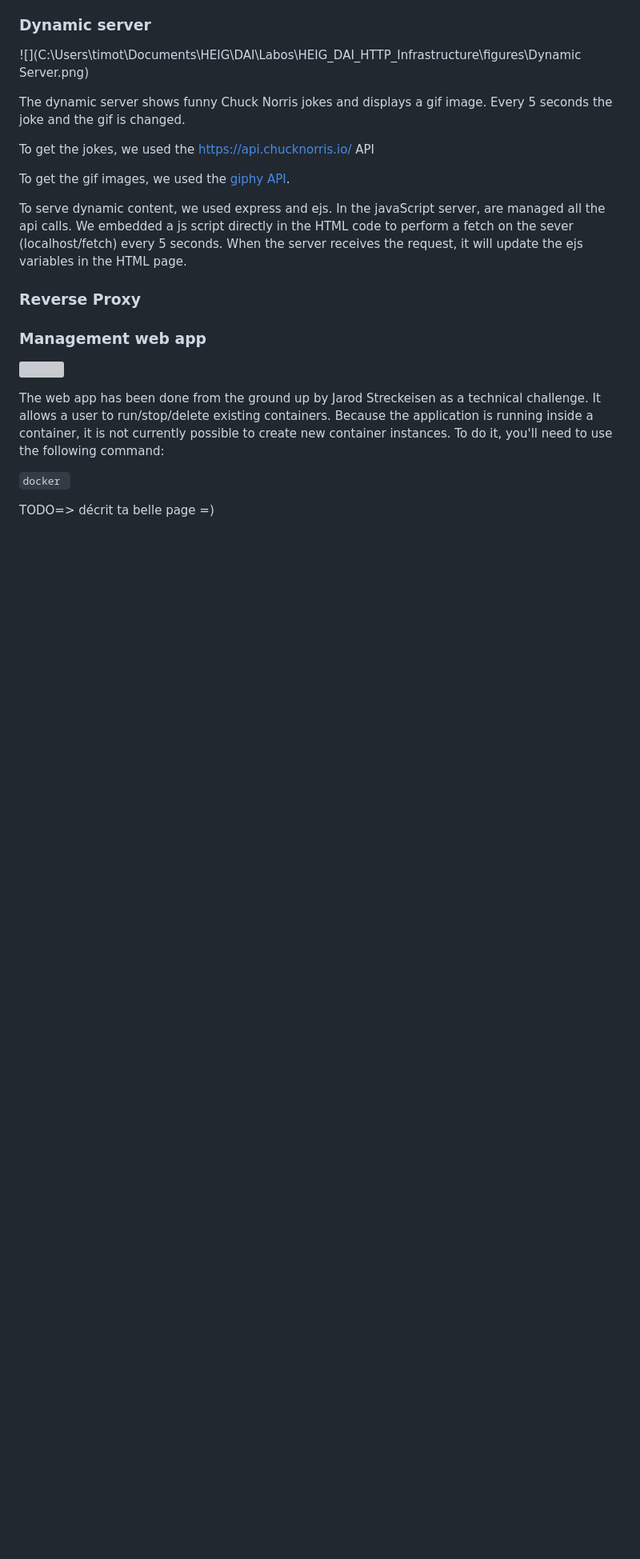
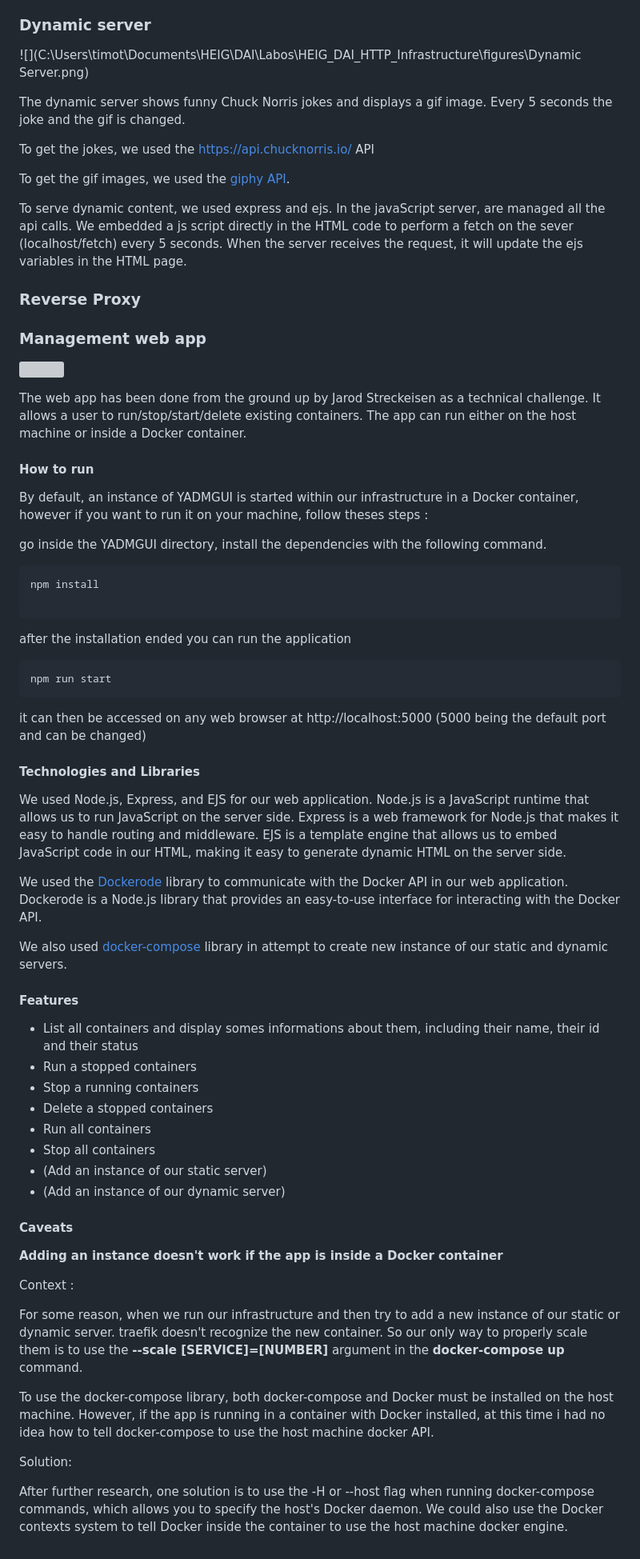
Before and after one commit to DrC0okie/HEIG_DAI_HTTP_Infrastructure, a Markdown page: README.md, the part around one of its changes. Shown at 80% size. GitHub-like rendering; blank space fills up the shorter version; grey boxes are pictures that could not be loaded.

Commit message:
[Rapport] ADD YADMGUI part

````diff
--- a/README.md
+++ b/README.md
@@ -165,11 +165,54 @@ To serve dynamic content, we used express and ejs. In the javaScript server, are
 ![](C:\Users\timot\Documents\HEIG\DAI\Labos\HEIG_DAI_HTTP_Infrastructure\figures\web_interface.png)
 
 
+The web app has been done from the ground up by Jarod Streckeisen as a technical challenge. It allows a user to run/stop/start/delete existing containers. The app can run either on the host machine or inside a Docker container.
 
-The web app has been done from the ground up by Jarod Streckeisen as a technical challenge. It allows a user to run/stop/delete existing containers. Because the application is running inside a container, it is not currently possible to create new container instances. To do it, you'll need to use the following command:
+#### How to run
 
-`docker `
+By default, an instance of YADMGUI is started within our infrastructure in a Docker container, however if you want to run it on your machine, follow theses steps :
+
+go inside the YADMGUI directory, install the dependencies with the following command.
+
+```
+npm install
+
+```
+after the installation ended you can run the application
+
+```
+npm run start
+```
+it can then be accessed on any web browser at http://localhost:5000 (5000 being the default port and can be changed)
+#### Technologies and Libraries
+
+We used Node.js, Express, and EJS for our web application. Node.js is a JavaScript runtime that allows us to run JavaScript on the server side. Express is a web framework for Node.js that makes it easy to handle routing and middleware. EJS is a template engine that allows us to embed JavaScript code in our HTML, making it easy to generate dynamic HTML on the server side.
+
+We used the [Dockerode](https://www.npmjs.com/package/dockerode) library to communicate with the Docker API in our web application. Dockerode is a Node.js library that provides an easy-to-use interface for interacting with the Docker API.
+
+We also used [docker-compose](https://github.com/PDMLab/docker-compose) library in attempt to create new instance of our static and dynamic servers.
+
+#### Features
+
+ - List all containers and display somes informations about them, including their name, their id and their status
+ - Run a stopped containers
+ - Stop a running containers
+ - Delete a stopped containers
+ - Run all containers
+ - Stop all containers
+ - (Add an instance of our static server)
+ - (Add an instance of our dynamic server)
+
+#### Caveats
+
+**Adding an instance doesn't work if the app is inside a Docker container**
+
+Context :
+
+For some reason, when we run our infrastructure and then try to add a new instance of our static or dynamic server. traefik doesn't recognize the new container. So our only way to properly scale them is to use the **--scale \[SERVICE]=\[NUMBER]** argument in the **docker-compose up** command.
+
+To use the docker-compose library, both docker-compose and Docker must be installed on the host machine. However, if the app is running in a container with Docker installed, at this time i had no idea how to tell docker-compose to use the host machine docker API.
 
 
+Solution:
 
-TODO=> décrit ta belle page =)
+After further research, one solution is to use the -H or --host flag when running docker-compose commands, which allows you to specify the host's Docker daemon. We could also use the Docker contexts system to tell Docker inside the container to use the host machine docker engine.
````
Also changed, not shown: other parts of README.md (+1 -1 lines).
